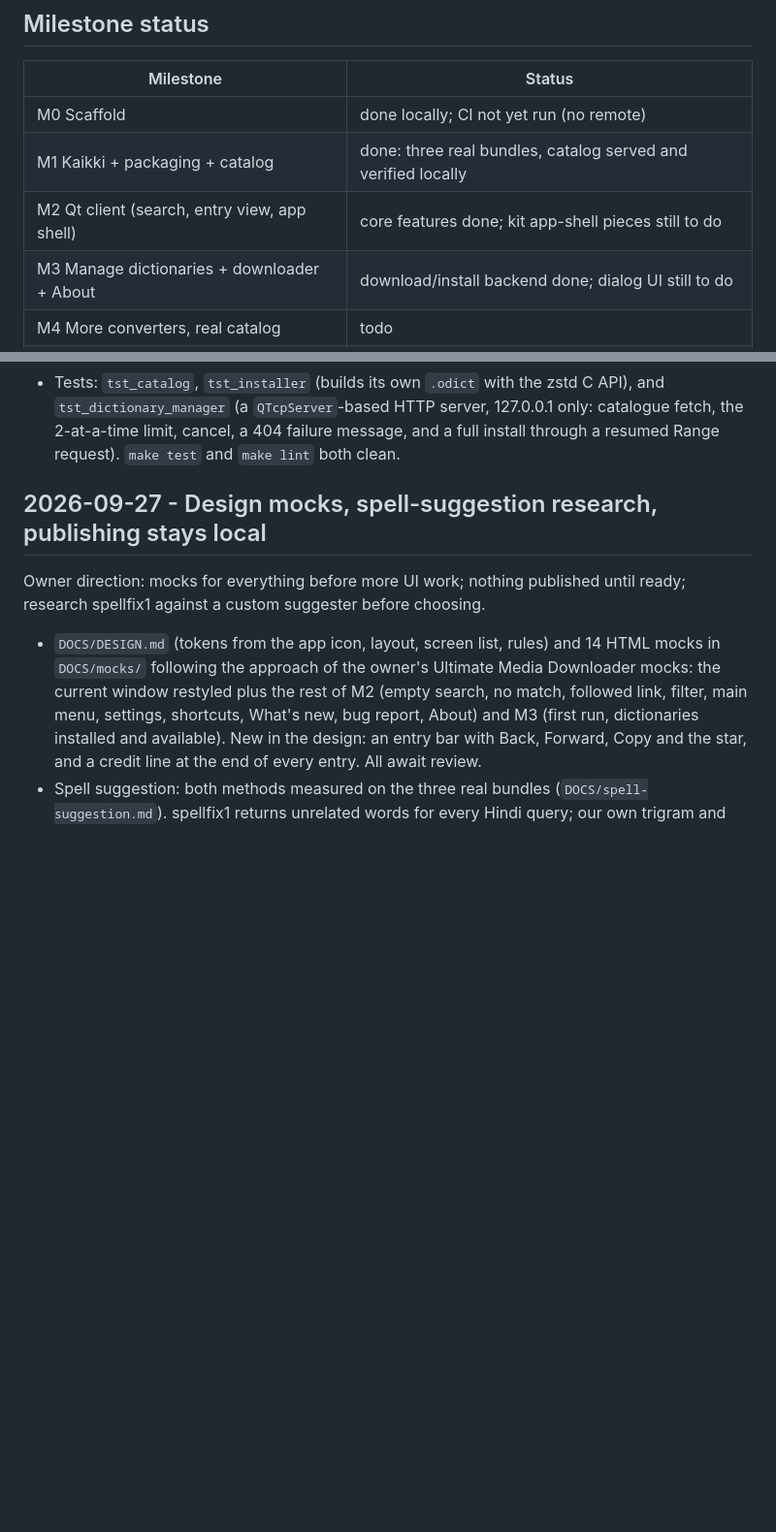
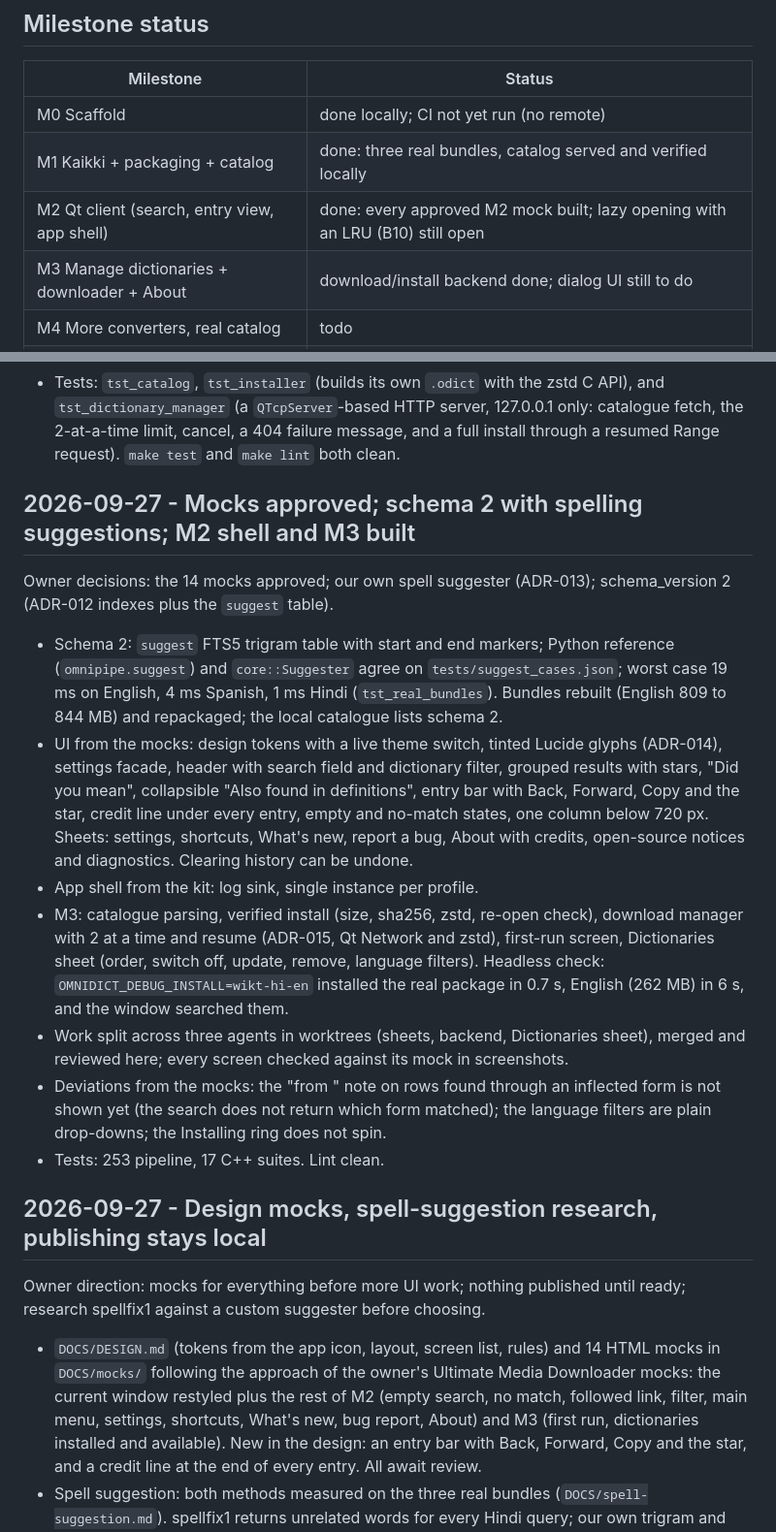
Before and after one commit to keshavbhatt/omnidict, a Markdown page: DOCS/PROGRESS.md, 2 parts joined by grey strips. Shown at 97% size. GitHub-like rendering; blank space fills up the shorter version.

Commit message:
docs: progress for schema 2, the M2 shell and M3

```diff
--- a/DOCS/PROGRESS.md
+++ b/DOCS/PROGRESS.md
@@ -8,7 +8,7 @@ Newest first. One entry per working session.
 |---|---|
 | M0 Scaffold | done locally; CI not yet run (no remote) |
 | M1 Kaikki + packaging + catalog | done: three real bundles, catalog served and verified locally |
-| M2 Qt client (search, entry view, app shell) | core features done; kit app-shell pieces still to do |
+| M2 Qt client (search, entry view, app shell) | done: every approved M2 mock built; lazy opening with an LRU (B10) still open |
 | M3 Manage dictionaries + downloader + About | download/install backend done; dialog UI still to do |
 | M4 More converters, real catalog | todo |
 | M5 Packaging | todo |
@@ -43,6 +43,34 @@ and `catalog.py` exactly; the dialog UI is separate work.
   `tst_dictionary_manager` (a `QTcpServer`-based HTTP server, 127.0.0.1 only: catalogue fetch,
   the 2-at-a-time limit, cancel, a 404 failure message, and a full install through a resumed
   Range request). `make test` and `make lint` both clean.
+
+## 2026-09-27 - Mocks approved; schema 2 with spelling suggestions; M2 shell and M3 built
+
+Owner decisions: the 14 mocks approved; our own spell suggester (ADR-013); schema_version 2
+(ADR-012 indexes plus the `suggest` table).
+
+- Schema 2: `suggest` FTS5 trigram table with start and end markers; Python reference
+  (`omnipipe.suggest`) and `core::Suggester` agree on `tests/suggest_cases.json`; worst case
+  19 ms on English, 4 ms Spanish, 1 ms Hindi (`tst_real_bundles`). Bundles rebuilt (English
+  809 to 844 MB) and repackaged; the local catalogue lists schema 2.
+- UI from the mocks: design tokens with a live theme switch, tinted Lucide glyphs (ADR-014),
+  settings facade, header with search field and dictionary filter, grouped results with
+  stars, "Did you mean", collapsible "Also found in definitions", entry bar with Back,
+  Forward, Copy and the star, credit line under every entry, empty and no-match states, one
+  column below 720 px. Sheets: settings, shortcuts, What's new, report a bug, About with
+  credits, open-source notices and diagnostics. Clearing history can be undone.
+- App shell from the kit: log sink, single instance per profile.
+- M3: catalogue parsing, verified install (size, sha256, zstd, re-open check), download
+  manager with 2 at a time and resume (ADR-015, Qt Network and zstd), first-run screen,
+  Dictionaries sheet (order, switch off, update, remove, language filters). Headless check:
+  `OMNIDICT_DEBUG_INSTALL=wikt-hi-en` installed the real package in 0.7 s, English (262 MB) in
+  6 s, and the window searched them.
+- Work split across three agents in worktrees (sheets, backend, Dictionaries sheet), merged
+  and reviewed here; every screen checked against its mock in screenshots.
+- Deviations from the mocks: the "from <form>" note on rows found through an inflected form
+  is not shown yet (the search does not return which form matched); the language filters are
+  plain drop-downs; the Installing ring does not spin.
+- Tests: 253 pipeline, 17 C++ suites. Lint clean.
 
 ## 2026-09-27 - Design mocks, spell-suggestion research, publishing stays local
 
```
Also changed, not shown: DOCS/FEATURES.md (+1 -1 lines).
